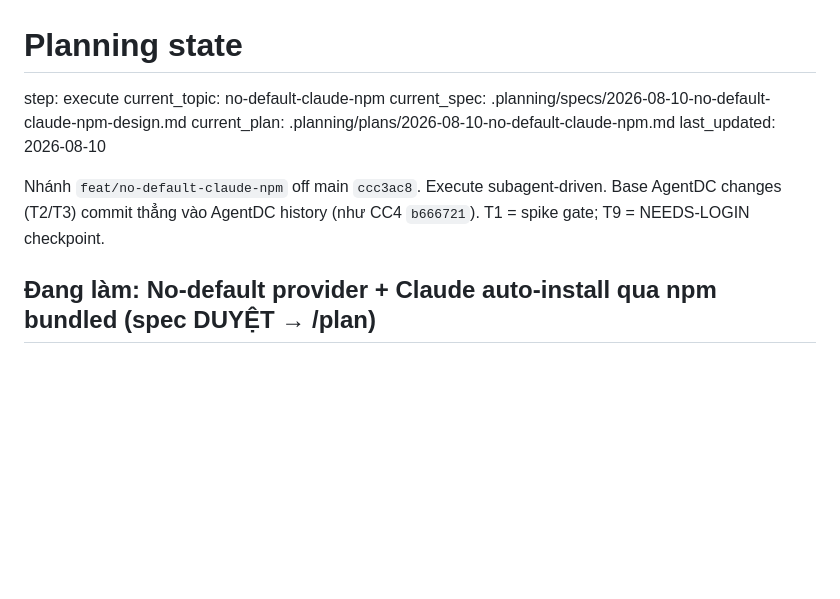
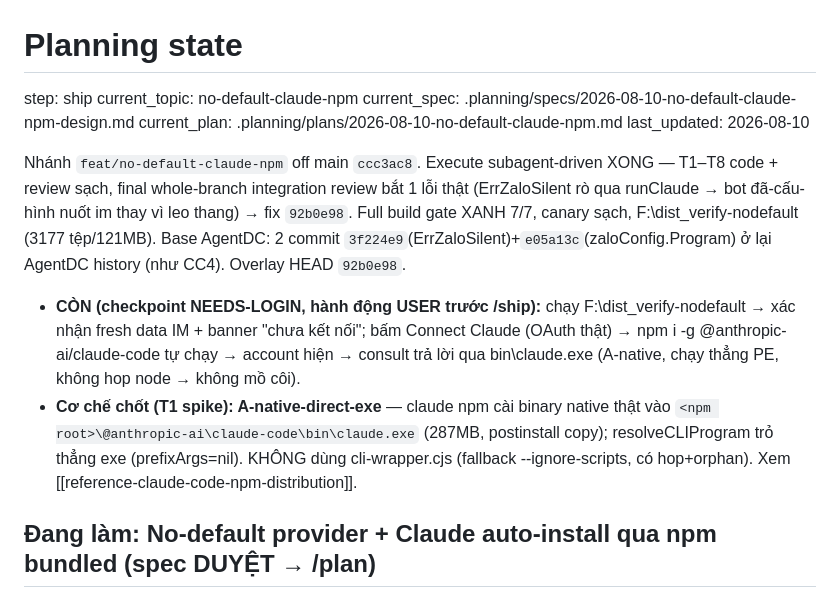
Before and after one commit to boizdeeptry/Zalo-Bot, a Markdown page: .planning/STATE.md, the part around the change. GitHub-like rendering; blank space fills up the shorter version.

Commit message:
docs: execution complete, build gate green (step: ship)

```diff
--- a/.planning/STATE.md
+++ b/.planning/STATE.md
@@ -1,13 +1,22 @@
 # Planning state
 
-step: execute
+step: ship
 current_topic: no-default-claude-npm
 current_spec: .planning/specs/2026-08-10-no-default-claude-npm-design.md
 current_plan: .planning/plans/2026-08-10-no-default-claude-npm.md
 last_updated: 2026-08-10
 
-Nhánh `feat/no-default-claude-npm` off main `ccc3ac8`. Execute subagent-driven. Base AgentDC changes (T2/T3)
-commit thẳng vào AgentDC history (như CC4 `b666721`). T1 = spike gate; T9 = NEEDS-LOGIN checkpoint.
+Nhánh `feat/no-default-claude-npm` off main `ccc3ac8`. Execute subagent-driven XONG — T1–T8 code + review sạch,
+final whole-branch integration review bắt 1 lỗi thật (ErrZaloSilent rò qua runClaude → bot đã-cấu-hình nuốt
+im thay vì leo thang) → fix `92b0e98`. Full build gate XANH 7/7, canary sạch, F:\dist\_verify-nodefault
+(3177 tệp/121MB). Base AgentDC: 2 commit `3f224e9`(ErrZaloSilent)+`e05a13c`(zaloConfig.Program) ở lại AgentDC
+history (như CC4). Overlay HEAD `92b0e98`.
+- **CÒN (checkpoint NEEDS-LOGIN, hành động USER trước /ship):** chạy F:\dist\_verify-nodefault → xác nhận fresh
+  data IM + banner "chưa kết nối"; bấm Connect Claude (OAuth thật) → npm i -g @anthropic-ai/claude-code tự chạy
+  → account hiện → consult trả lời qua bin\claude.exe (A-native, chạy thẳng PE, không hop node → không mồ côi).
+- **Cơ chế chốt (T1 spike): A-native-direct-exe** — claude npm cài binary native thật vào
+  `<npm root>\@anthropic-ai\claude-code\bin\claude.exe` (287MB, postinstall copy); resolveCLIProgram trỏ thẳng
+  exe (prefixArgs=nil). KHÔNG dùng cli-wrapper.cjs (fallback --ignore-scripts, có hop+orphan). Xem [[reference-claude-code-npm-distribution]].
 
 ## Đang làm: No-default provider + Claude auto-install qua npm bundled (spec DUYỆT → /plan)
 
```
